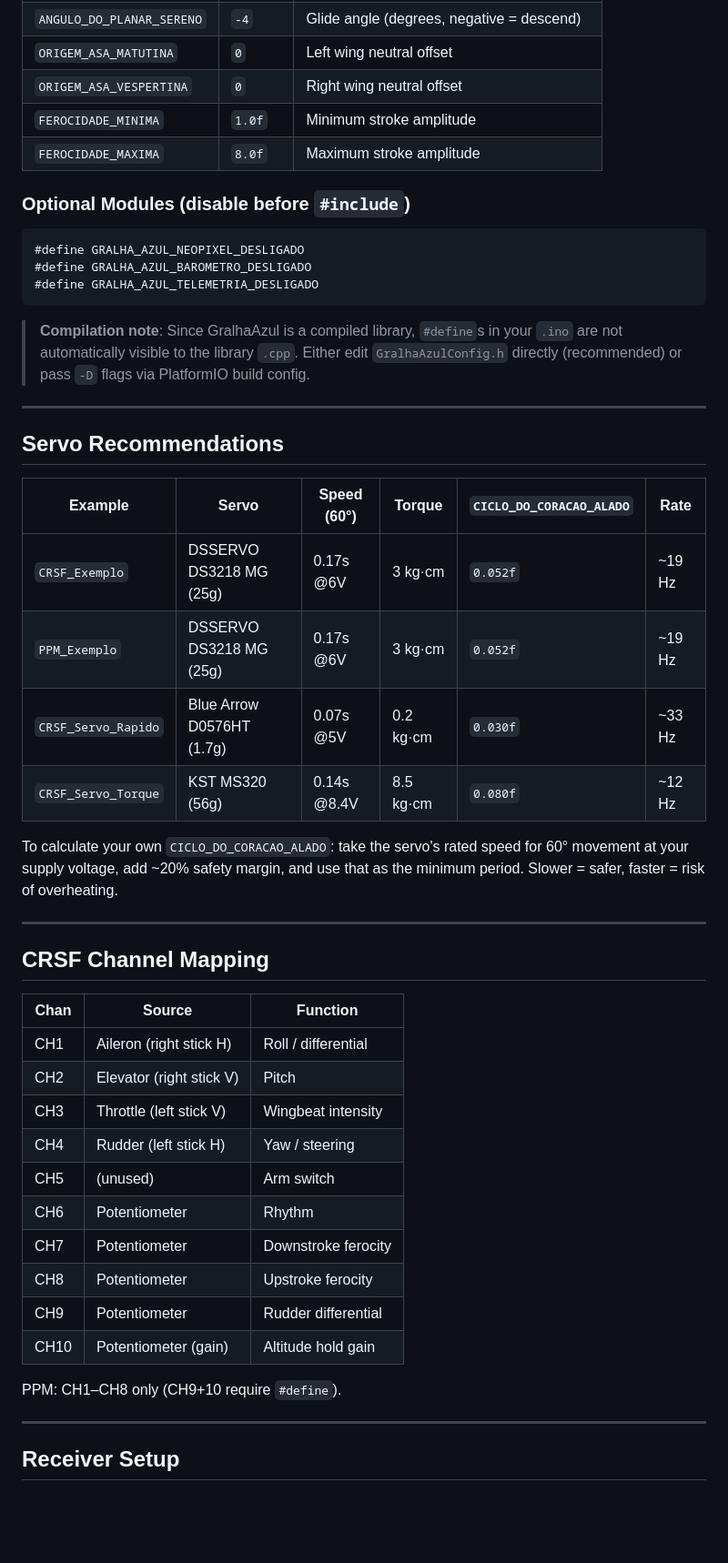
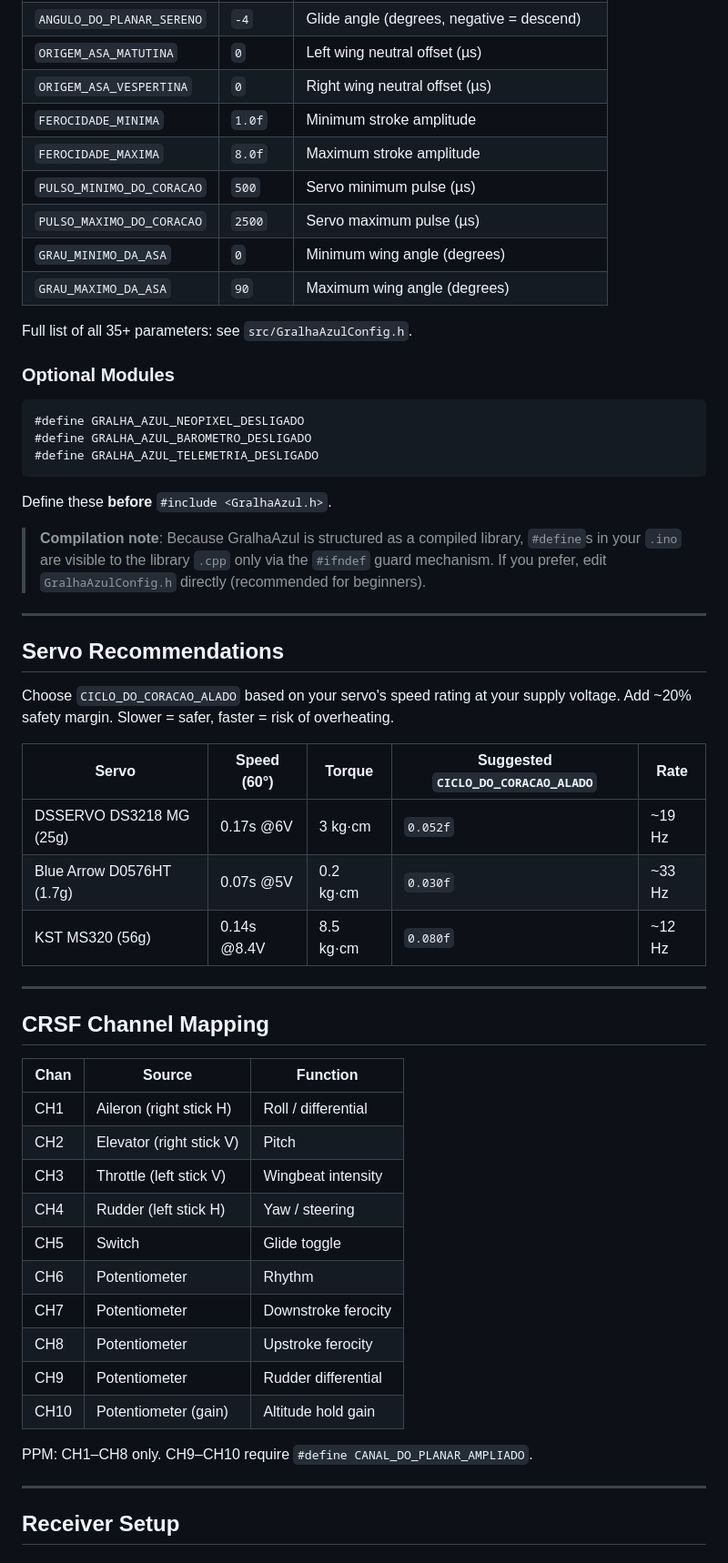
Before and after one commit to dantiel/o-grande-codigo-da-gralha-azul, a Markdown page: README.md, the part around one of its changes. Shown at 91% size. Rendered like a GitHub page; blank space fills up the shorter version.

````diff
--- a/README.md
+++ b/README.md
@@ -67,10 +83,16 @@ The single configuration file: `src/GralhaAzulConfig.h`
 | `ANGULO_DO_PLANAR_SERENO`| `-4`     | Glide angle (degrees, negative = descend)  |
-| `ORIGEM_ASA_MATUTINA`   | `0`      | Left wing neutral offset                   |
-| `ORIGEM_ASA_VESPERTINA` | `0`      | Right wing neutral offset                  |
-| `FEROCIDADE_MINIMA`     | `1.0f`   | Minimum stroke amplitude                   |
-| `FEROCIDADE_MAXIMA`     | `8.0f`   | Maximum stroke amplitude                   |
+| `ORIGEM_ASA_MATUTINA`    | `0`      | Left wing neutral offset (µs)              |
+| `ORIGEM_ASA_VESPERTINA`  | `0`      | Right wing neutral offset (µs)             |
+| `FEROCIDADE_MINIMA`      | `1.0f`   | Minimum stroke amplitude                   |
+| `FEROCIDADE_MAXIMA`      | `8.0f`   | Maximum stroke amplitude                   |
+| `PULSO_MINIMO_DO_CORACAO`| `500`    | Servo minimum pulse (µs)                   |
+| `PULSO_MAXIMO_DO_CORACAO`| `2500`   | Servo maximum pulse (µs)                   |
+| `GRAU_MINIMO_DA_ASA`     | `0`      | Minimum wing angle (degrees)               |
+| `GRAU_MAXIMO_DA_ASA`     | `90`     | Maximum wing angle (degrees)               |
 
-### Optional Modules (disable before `#include`)
+Full list of all 35+ parameters: see `src/GralhaAzulConfig.h`.
+
+### Optional Modules
 
 ```cpp
 #define GRALHA_AZUL_NEOPIXEL_DESLIGADO
@@ -78,20 +100,21 @@ The single configuration file: `src/GralhaAzulConfig.h`
 #define GRALHA_AZUL_TELEMETRIA_DESLIGADO
 ```
 
-> **Compilation note**: Since GralhaAzul is a compiled library, `#define`s in your `.ino` are not automatically visible to the library `.cpp`. Either edit `GralhaAzulConfig.h` directly (recommended) or pass `-D` flags via PlatformIO build config.
+Define these **before** `#include <GralhaAzul.h>`.
+
+> **Compilation note**: Because GralhaAzul is structured as a compiled library, `#define`s in your `.ino` are visible to the library `.cpp` only via the `#ifndef` guard mechanism. If you prefer, edit `GralhaAzulConfig.h` directly (recommended for beginners).
 
 ---
 
 ## Servo Recommendations
 
-| Example              | Servo                     | Speed (60°) | Torque    | `CICLO_DO_CORACAO_ALADO` | Rate   |
-|----------------------|---------------------------|-------------|-----------|---------------------------|--------|
-| `CRSF_Exemplo`       | DSSERVO DS3218 MG (25g)   | 0.17s @6V   | 3 kg·cm   | `0.052f`                 | ~19 Hz |
-| `PPM_Exemplo`        | DSSERVO DS3218 MG (25g)   | 0.17s @6V   | 3 kg·cm   | `0.052f`                 | ~19 Hz |
-| `CRSF_Servo_Rapido`  | Blue Arrow D0576HT (1.7g) | 0.07s @5V   | 0.2 kg·cm | `0.030f`                 | ~33 Hz |
-| `CRSF_Servo_Torque`  | KST MS320 (56g)           | 0.14s @8.4V | 8.5 kg·cm | `0.080f`                 | ~12 Hz |
+Choose `CICLO_DO_CORACAO_ALADO` based on your servo's speed rating at your supply voltage. Add ~20% safety margin. Slower = safer, faster = risk of overheating.
 
-To calculate your own `CICLO_DO_CORACAO_ALADO`: take the servo's rated speed for 60° movement at your supply voltage, add ~20% safety margin, and use that as the minimum period. Slower = safer, faster = risk of overheating.
+| Servo                     | Speed (60°) | Torque    | Suggested `CICLO_DO_CORACAO_ALADO` | Rate   |
+|---------------------------|-------------|-----------|-------------------------------------|--------|
+| DSSERVO DS3218 MG (25g)  | 0.17s @6V   | 3 kg·cm   | `0.052f`                            | ~19 Hz |
+| Blue Arrow D0576HT (1.7g)| 0.07s @5V   | 0.2 kg·cm | `0.030f`                            | ~33 Hz |
+| KST MS320 (56g)          | 0.14s @8.4V | 8.5 kg·cm | `0.080f`                            | ~12 Hz |
 
 ---
 
@@ -103,14 +126,14 @@ To calculate your own `CICLO_DO_CORACAO_ALADO`: take the servo's rated speed for
 | CH2  | Elevator (right stick V) | Pitch                 |
 | CH3  | Throttle (left stick V)  | Wingbeat intensity    |
 | CH4  | Rudder (left stick H)    | Yaw / steering        |
-| CH5  | (unused)                 | Arm switch            |
+| CH5  | Switch                   | Glide toggle          |
 | CH6  | Potentiometer            | Rhythm                |
 | CH7  | Potentiometer            | Downstroke ferocity   |
 | CH8  | Potentiometer            | Upstroke ferocity     |
 | CH9  | Potentiometer            | Rudder differential   |
 | CH10 | Potentiometer (gain)     | Altitude hold gain    |
 
-PPM: CH1–CH8 only (CH9+10 require `#define`).
+PPM: CH1–CH8 only. CH9–CH10 require `#define CANAL_DO_PLANAR_AMPLIADO`.
 
 ---
 
````
Also changed, not shown: other parts of README.md (+66 -28 lines).
